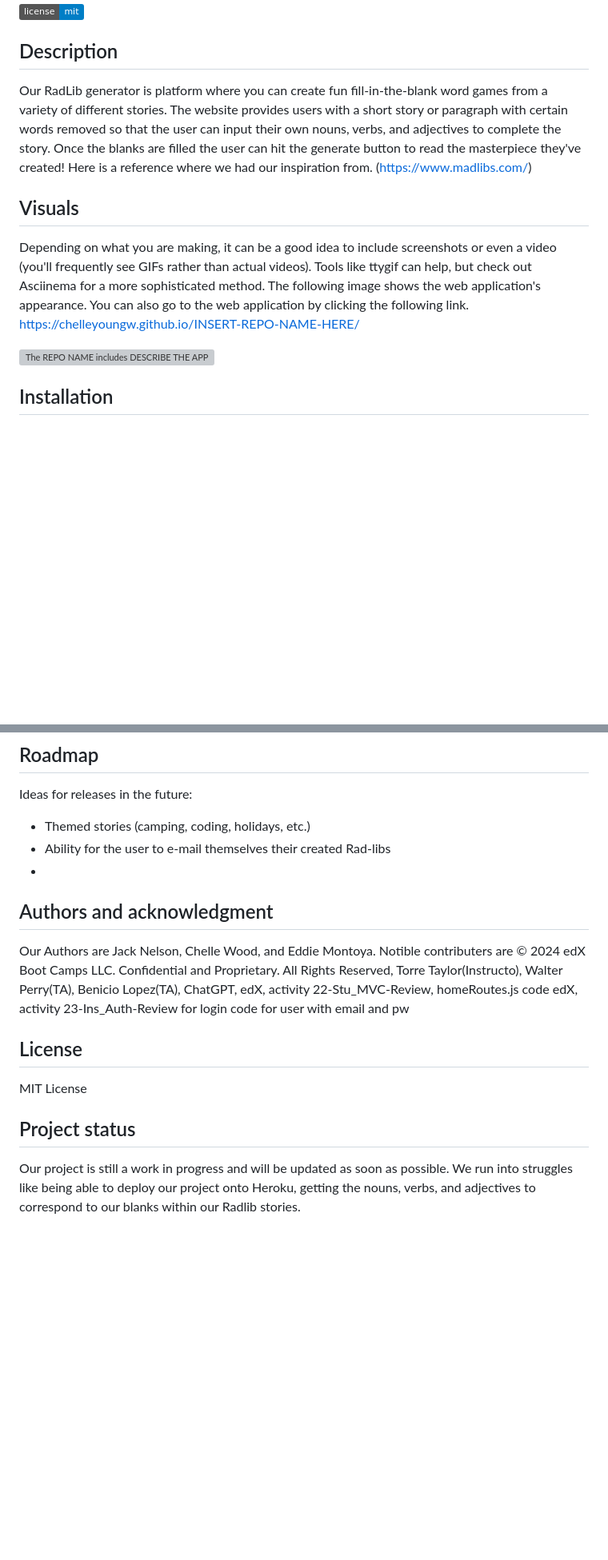
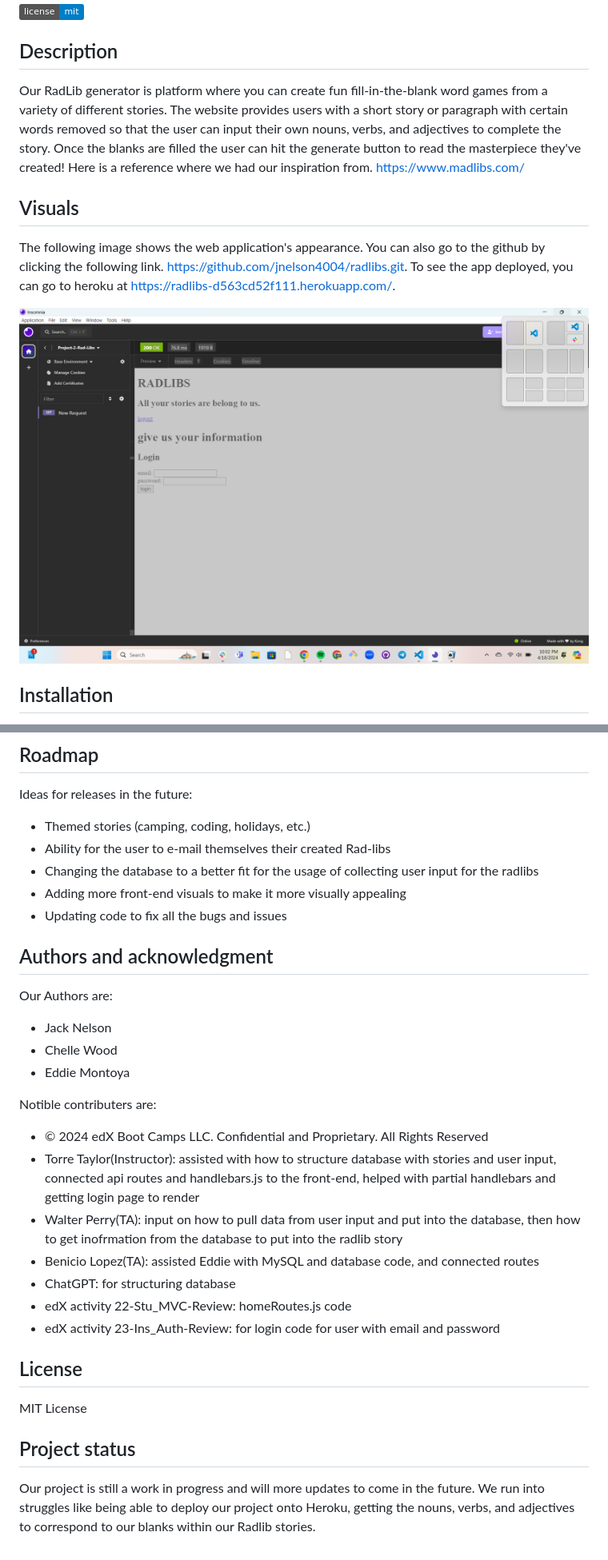
Before and after one commit to jnelson4004/radlibs, a Markdown page: README.md, 2 parts joined by grey strips. Shown: that part at 80% size. Rendered like a GitHub page; pictures changed too: public/assets/images/project-2-screenshot-insomnia.png (added); badges without logos; blank space fills up the shorter version; grey boxes are pictures that could not be loaded.

Commit message:
final update to readme. updated visuals, roadmap, authors and acknowledgement

```diff
--- a/README.md
+++ b/README.md
@@ -2,13 +2,12 @@
 ![Github license](https://img.shields.io/badge/license-mit-blue.svg)
 
 ## Description
-Our RadLib generator is platform where you can create fun fill-in-the-blank word games from a variety of different stories. The website provides users with a short story or paragraph with certain words removed so that the user can input their own nouns, verbs, and adjectives to complete the story. Once the blanks are filled the user can hit the generate button to read the masterpiece they've created! Here is a reference where we had our inspiration from. (https://www.madlibs.com/)
+Our RadLib generator is platform where you can create fun fill-in-the-blank word games from a variety of different stories. The website provides users with a short story or paragraph with certain words removed so that the user can input their own nouns, verbs, and adjectives to complete the story. Once the blanks are filled the user can hit the generate button to read the masterpiece they've created! Here is a reference where we had our inspiration from. https://www.madlibs.com/
 
 ## Visuals
-Depending on what you are making, it can be a good idea to include screenshots or even a video (you'll frequently see GIFs rather than actual videos). Tools like ttygif can help, but check out Asciinema for a more sophisticated method.
-The following image shows the web application's appearance. You can also go to the web application by clicking the following link. https://chelleyoungw.github.io/INSERT-REPO-NAME-HERE/
+The following image shows the web application's appearance. You can also go to the github by clicking the following link. https://github.com/jnelson4004/radlibs.git. To see the app deployed, you can go to heroku at https://radlibs-d563cd52f111.herokuapp.com/.
 
-![The REPO NAME includes DESCRIBE THE APP PAGE.](./assets/images/INSERT-PIC-FILE-NAME-HERE.png)
+![Radlibs App Homepage](./public/assets/images/project-2-screenshot-insomnia.png)
 
 ## Installation
 Our installation process is as simple as clicking on our websites link navigation you to our project Radlibs! From there you can create your login information and start having fun!
@@ -24,13 +23,27 @@ For any support and updates on the website you may go to our github Radlib repo.
 Ideas for releases in the future:
 - Themed stories (camping, coding, holidays, etc.)
 - Ability for the user to e-mail themselves their created Rad-libs
--
+- Changing the database to a better fit for the usage of collecting user input for the radlibs
+- Adding more front-end visuals to make it more visually appealing
+- Updating code to fix all the bugs and issues
 
 ## Authors and acknowledgment
-Our Authors are Jack Nelson, Chelle Wood, and Eddie Montoya. Notible contributers are © 2024 edX Boot Camps LLC. Confidential and Proprietary. All Rights Reserved, Torre Taylor(Instructo), Walter Perry(TA), Benicio Lopez(TA), ChatGPT, edX, activity 22-Stu_MVC-Review, homeRoutes.js code edX, activity 23-Ins_Auth-Review for login code for user with email and pw
+Our Authors are:
+- Jack Nelson
+- Chelle Wood
+- Eddie Montoya
+
+Notible contributers are:
+- © 2024 edX Boot Camps LLC. Confidential and Proprietary. All Rights Reserved
+- Torre Taylor(Instructor): assisted with how to structure database with stories and user input, connected api routes and handlebars.js to the front-end, helped with partial handlebars and getting login page to render
+- Walter Perry(TA): input on how to pull data from user input and put into the database, then how to get inofrmation from the database to put into the radlib story
+- Benicio Lopez(TA): assisted Eddie with MySQL and database code, and connected routes
+- ChatGPT: for structuring database
+- edX activity 22-Stu_MVC-Review: homeRoutes.js code
+- edX activity 23-Ins_Auth-Review: for login code for user with email and password
 
 ## License
 MIT License
 
 ## Project status
-Our project is still a work in progress and will be updated as soon as possible. We run into struggles like being able to deploy our project onto Heroku, getting the nouns, verbs, and adjectives to correspond to our blanks within our Radlib stories.
+Our project is still a work in progress and will more updates to come in the future. We run into struggles like being able to deploy our project onto Heroku, getting the nouns, verbs, and adjectives to correspond to our blanks within our Radlib stories.
```
